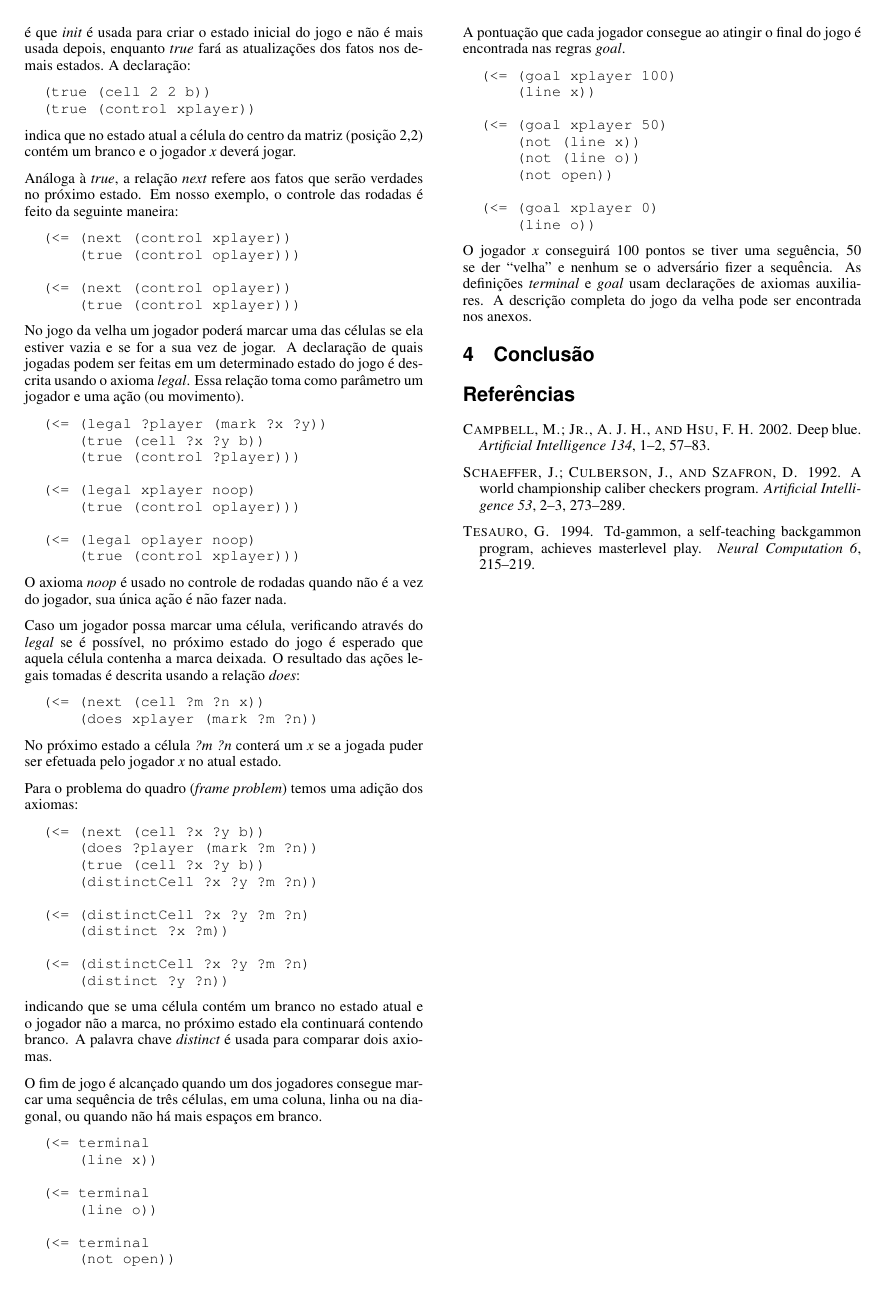
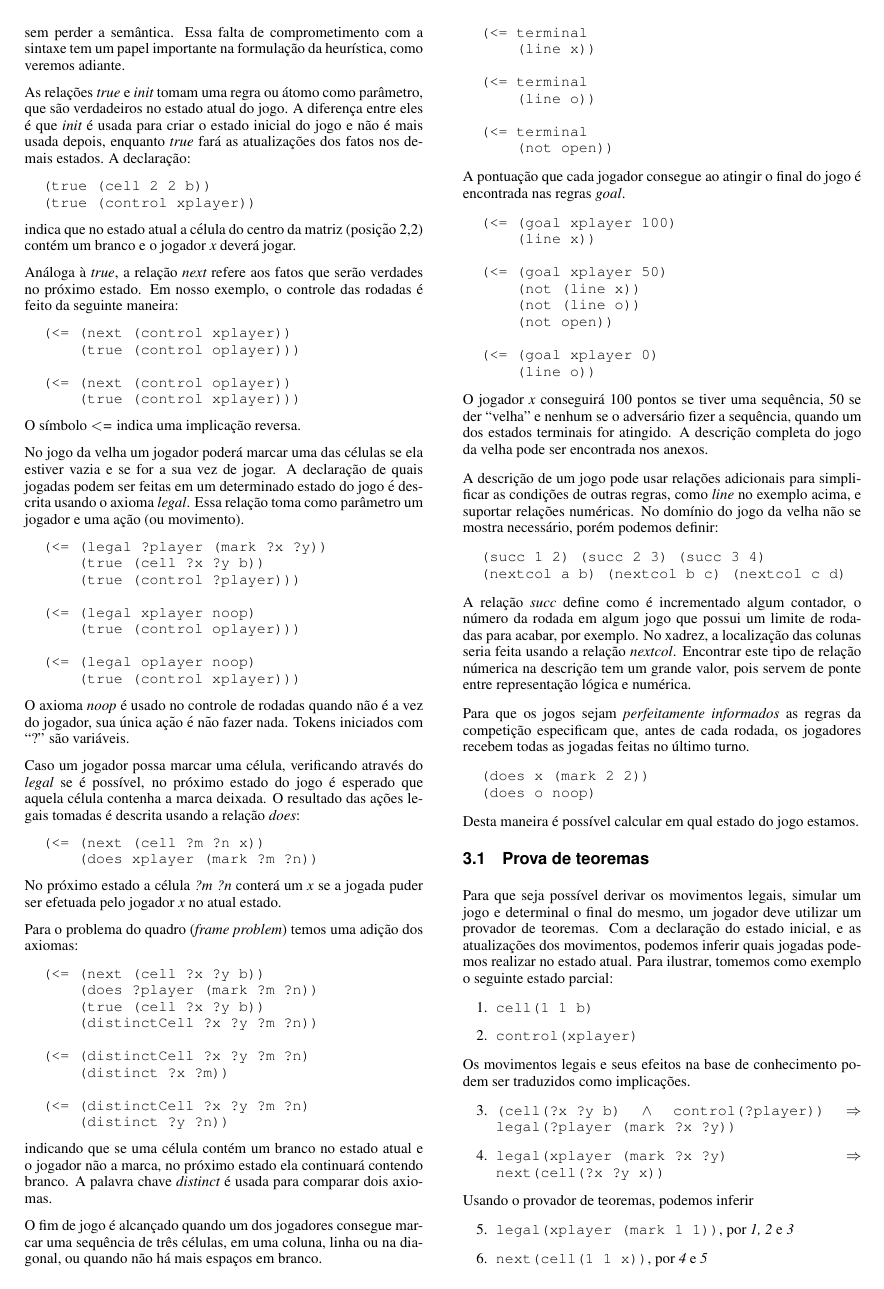
Before and after one commit to ulyssesb/Artigos, a LaTeX document (ggp_mini_survey/src/main.tex, which reads ggp_mini_survey/input/gdl.tex, ggp_mini_survey/input/heuristica.tex, ggp_mini_survey/input/resumo.tex): page 2 of 2 before the commit and page 2 of 3 after it. The pictures show the PDF file ggp_mini_survey/artigo.pdf that the author committed with the source.

Commit message:
Capitulo heuristica e resumo adicionados

```diff
--- a/ggp_mini_survey/input/gdl.tex
+++ b/ggp_mini_survey/input/gdl.tex
@@ -82,6 +84,7 @@ maneira:
   (<= (next (control oplayer))
       (true (control xplayer)))
 \end{verbatim}
+O símbolo {\it $<$=} indica uma implicação reversa.
 
 No jogo da velha um jogador poderá marcar uma das células se ela estiver vazia e
 se for a sua vez de jogar. A declaração de quais jogadas podem ser feitas em um
@@ -99,7 +102,8 @@ toma como parâmetro um jogador e uma ação (ou movimento).
       (true (control xplayer)))
 \end{verbatim}
 O axioma {\it noop} é usado no controle de rodadas quando não é a vez do
-jogador, sua única ação é não fazer nada.
+jogador, sua única ação é não fazer nada. Tokens iniciados com ``?'' são
+variáveis.
 
 
 Caso um jogador possa marcar uma célula, verificando através do {\it legal} se é
@@ -158,7 +163,65 @@ nas regras {\it goal}.
   (<= (goal xplayer 0)
       (line o))
 \end{verbatim}
-O jogador {\it x} conseguirá 100 pontos se tiver uma seguência, 50 se der
-``velha'' e nenhum se o adversário fizer a sequência. As definições {\it terminal}
-e {\it goal} usam declarações de axiomas auxiliares. A descrição completa do
-jogo da velha pode ser encontrada nos anexos.
+O jogador {\it x} conseguirá 100 pontos se tiver uma sequência, 50 se der
+``velha'' e nenhum se o adversário fizer a sequência, quando um dos estados
+terminais for atingido. A descrição completa do jogo da velha pode ser
+encontrada nos anexos.
+
+A descrição de um jogo pode usar relações adicionais para simplificar as
+condições de outras regras, como {\it line} no exemplo acima, e suportar
+relações numéricas. No domínio do jogo da velha não se mostra necessário, porém
+podemos definir:
+\begin{verbatim}
+  (succ 1 2) (succ 2 3) (succ 3 4)
+  (nextcol a b) (nextcol b c) (nextcol c d)
+\end{verbatim}
+A relação {\it succ} define como é incrementado algum contador, o número da
+rodada em algum jogo que possui um limite de rodadas para acabar, por
+exemplo. No xadrez, a localização das colunas seria feita usando a relação {\it
+  nextcol}. Encontrar este tipo de relação númerica na descrição tem um grande
+valor, pois servem de ponte entre representação lógica e numérica.
+
+
+Para que os jogos sejam {\it perfeitamente informados} as regras da competição
+especificam que, antes de cada rodada, os jogadores recebem todas as jogadas
+feitas no último turno.
+\begin{verbatim}
+  (does x (mark 2 2))
+  (does o noop)
+\end{verbatim}
+Desta maneira é possível calcular em qual estado do jogo estamos.
+
+\subsection{Prova de teoremas}
+Para que seja possível derivar os movimentos legais, simular um jogo e
+determinal o final do mesmo, um jogador deve utilizar um provador de
+teoremas. Com a declaração do estado inicial, e as atualizações dos movimentos,
+podemos inferir quais jogadas podemos realizar no estado atual. Para ilustrar,
+tomemos como exemplo o seguinte estado parcial:
+\begin{enumerate}
+  \item \verb|cell(1 1 b)|
+  \item \verb|control(xplayer)|
+\end{enumerate}
+
+Os movimentos legais e seus efeitos na base de conhecimento podem ser traduzidos
+como implicações.
+\begin{enumerate}
+  \setcounter{enumi}{2}
+  \item \verb|(cell(?x ?y b)| $\land$ \verb|control(?player))|
+    $\Rightarrow$ \verb|legal(?player (mark ?x ?y))|
+  \item \verb|legal(xplayer (mark ?x ?y)| $\Rightarrow$
+    \verb|next(cell(?x ?y x))|
+\end{enumerate}
+
+Usando o provador de teoremas, podemos inferir
+\begin{enumerate}
+  \setcounter{enumi}{4}
+  \item \verb|legal(xplayer (mark 1 1))|, por {\it 1, 2} e {\it 3}
+  \item \verb|next(cell(1 1 x))|, por {\it 4} e {\it 5}
+\end{enumerate}
+
+Assim conseguimos descobrir que é possivel no estado atual marcar a primeira
+célula (posição 1,1) do tabuleiro. Da mesma maneira, outras jogadas possíveis
+são inferidas. No entanto, a prova de teoremas é custosa computacionalmente, o
+que agrava o problema da construção da árvore de buscas, aumentando ainda mais o
+valor de uma boa heurística.
--- /dev/null
+++ b/ggp_mini_survey/input/heuristica.tex
@@ -0,0 +1,3 @@
+\section{Construção da Heurística}
+A menos que o espaço de estado seja pequeno o bastante para ser gerado
+integralmente, considerando também o peso da prova de teoremas, o jogador deve
--- a/ggp_mini_survey/input/resumo.tex
+++ b/ggp_mini_survey/input/resumo.tex
@@ -3 +6,3 @@ Resumo
+mostra como é a estrutura básica de um jogador e os já existentes submetidos à
+competição anual de General Game Playing.
 \end{abstract}
```
Also changed, not shown: ggp_mini_survey/src/main.tex (+1 -0 lines), ggp_mini_survey/artigo.pdf, ggp_mini_survey/input/gdl.tex (15 more changed lines), ggp_mini_survey/input/heuristica.tex (36 more changed lines), ggp_mini_survey/input/resumo.tex (5 more changed lines).
